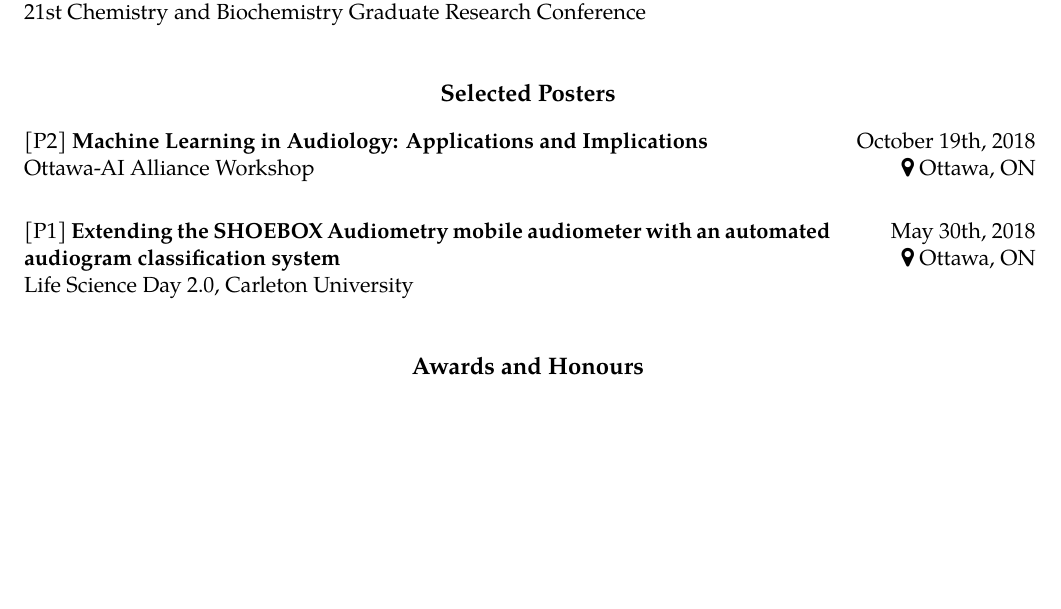
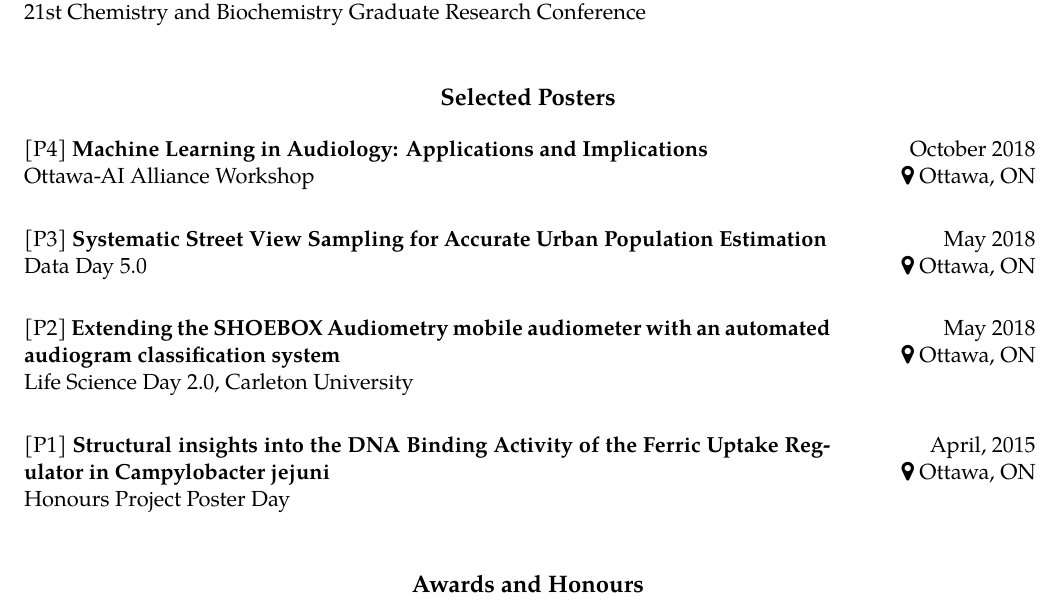
Before and after one commit to fcharih/fcharih.github.io, a LaTeX CV (resume/output_files/temp.tex): part of page 4 of 6, cut so that both start at the same text, the shorter picture padded with empty space. Compiled offline with XeLaTeX; a missing font is replaced by an installed copy or a similar font.

```diff
--- a/resume/output_files/temp.tex
+++ b/resume/output_files/temp.tex
@@ -319,10 +319,16 @@
 
 \nopagebreak
 
-\poster{Machine Learning in Audiology: Applications and Implications}{Ottawa-AI Alliance Workshop}{Ottawa, ON}{October 19th, 2018}{P}{2}\\
+\poster{Machine Learning in Audiology: Applications and Implications}{Ottawa-AI Alliance Workshop}{Ottawa, ON}{October 2018}{P}{4}\\
 
 
-\poster{Extending the SHOEBOX Audiometry mobile audiometer with an automated audiogram classification system}{Life Science Day 2.0, Carleton University}{Ottawa, ON}{May 30th, 2018}{P}{1}\\
+\poster{Systematic Street View Sampling for Accurate Urban Population Estimation}{Data Day 5.0}{Ottawa, ON}{May 2018}{P}{3}\\
+
+
+\poster{Extending the SHOEBOX Audiometry mobile audiometer with an automated audiogram classification system}{Life Science Day 2.0, Carleton University}{Ottawa, ON}{May 2018}{P}{2}\\
+
+
+\poster{Structural insights into the DNA Binding Activity of the Ferric Uptake Regulator in Campylobacter jejuni}{Honours Project Poster Day}{Ottawa, ON}{April, 2015}{P}{1}\\
 
 
 
```
Also changed, not shown: 4 other files.
